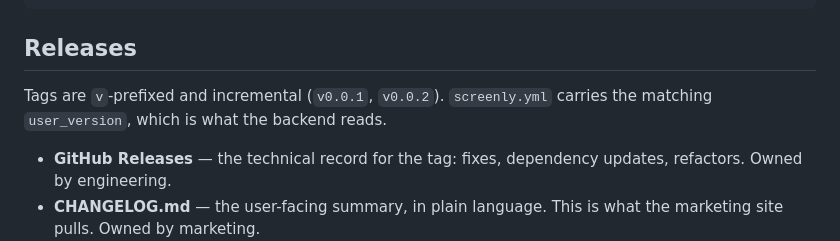
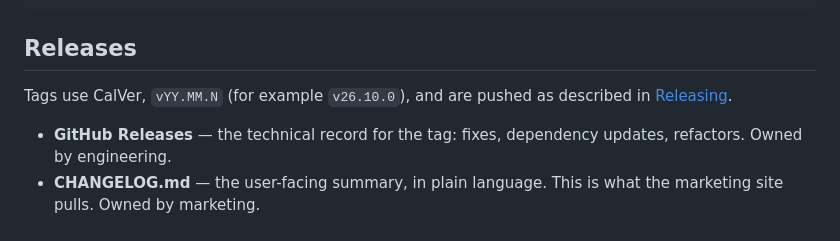
Before and after one commit to Screenly/Earthquake-App, a Markdown page: README.md, the part around the change. Rendered like a GitHub page.

Commit message:
docs: describe CalVer tags in Releases section
The Releases section still described incremental v0.0.x tags and a
screenly.yml user_version field the manifest doesn't have, contradicting the
CalVer tag flow in Releasing.

```diff
--- a/README.md
+++ b/README.md
@@ -156,8 +156,8 @@ gh release create v26.10.0 --verify-tag --generate-notes --title v26.10.0
 
 ## Releases
 
-Tags are `v`-prefixed and incremental (`v0.0.1`, `v0.0.2`). `screenly.yml`
-carries the matching `user_version`, which is what the backend reads.
+Tags use CalVer, `vYY.MM.N` (for example `v26.10.0`), and are pushed as
+described in [Releasing](#releasing).
 
 - **GitHub Releases** — the technical record for the tag: fixes, dependency
   updates, refactors. Owned by engineering.
```
